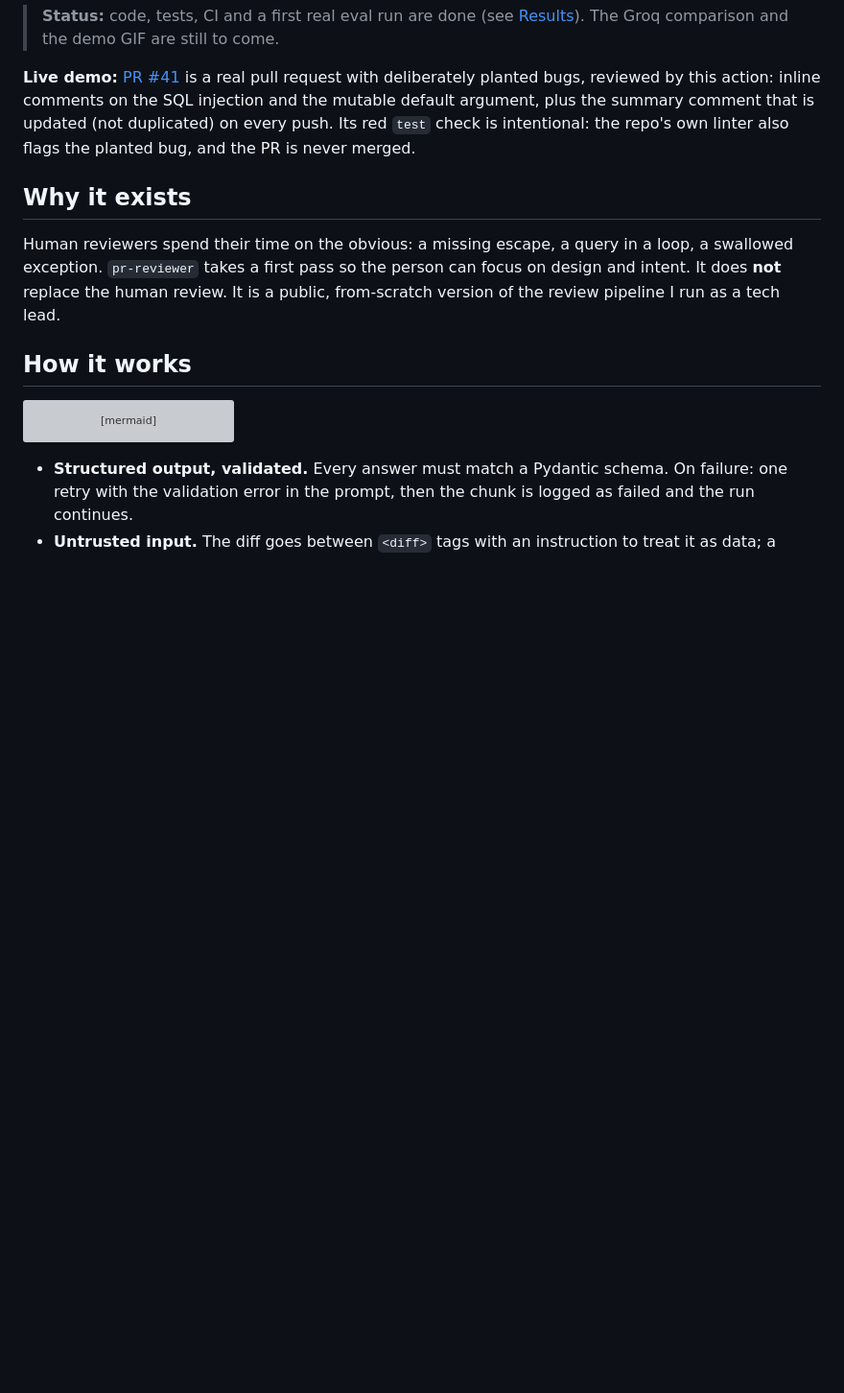
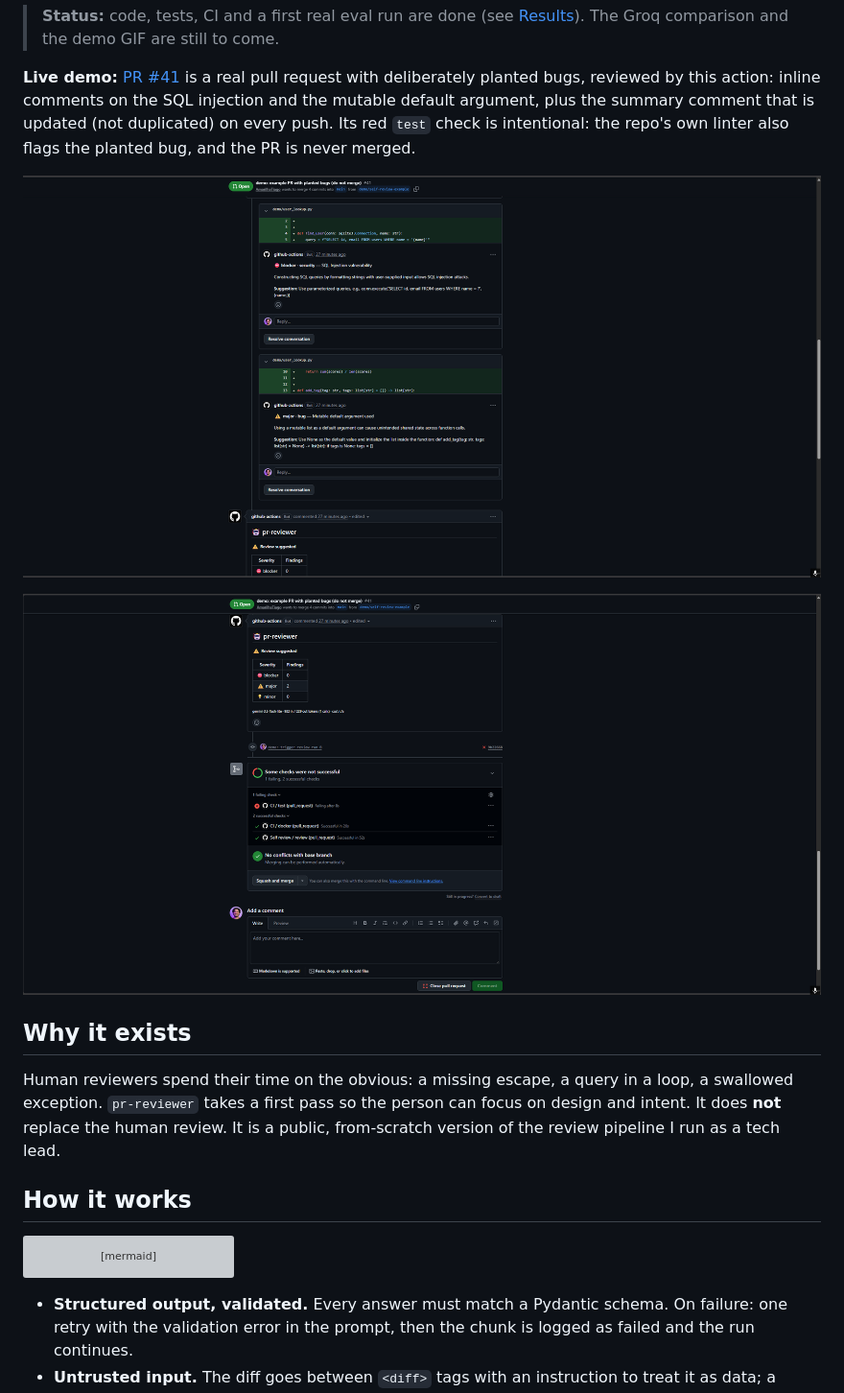
Before and after one commit to AmarilhaTiago/pr-reviewer, a Markdown page: README.md, the part around one of its changes. Shown at 96% size. GitHub-like rendering; pictures changed too: docs/img/demo-inline-comments.png (added), docs/img/demo-summary.png (added); blank space fills up the shorter version; grey boxes are pictures that could not be loaded.

Commit message:
feat: number diff lines in the prompt; publish before/after eval results and demo screenshots (#45)
Co-authored-by: Claude Sonnet 5.5 <noreply@anthropic.com>

```diff
--- a/README.md
+++ b/README.md
@@ -5,6 +5,10 @@ First-pass pull request review with an LLM: inline comments and an idempotent su
 > **Status:** code, tests, CI and a first real eval run are done (see [Results](#results)). The Groq comparison and the demo GIF are still to come.
 
 **Live demo:** [PR #41](https://github.com/AmarilhaTiago/pr-reviewer/pull/41) is a real pull request with deliberately planted bugs, reviewed by this action: inline comments on the SQL injection and the mutable default argument, plus the summary comment that is updated (not duplicated) on every push. Its red `test` check is intentional: the repo's own linter also flags the planted bug, and the PR is never merged.
+
+![Inline review comments on the planted SQL injection and mutable default](docs/img/demo-inline-comments.png)
+
+![Summary comment with the severity table, tokens and cost](docs/img/demo-summary.png)
 
 ## Why it exists
 
```
Also changed, not shown: other parts of README.md (+21 -12 lines), 16 other files.
